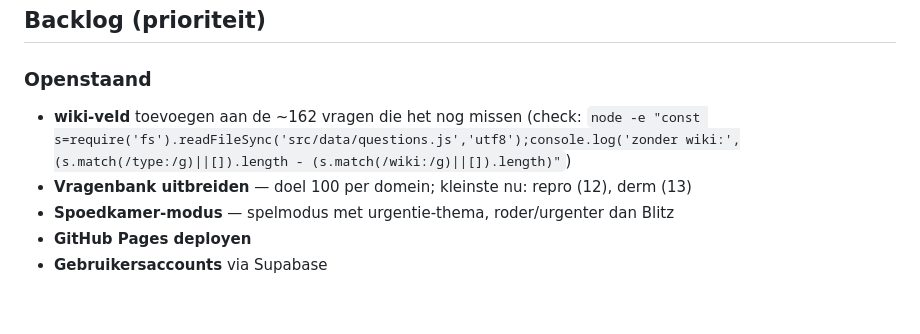
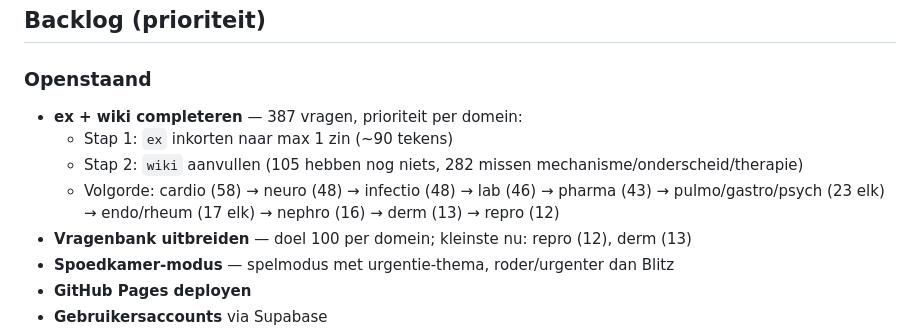
Before and after one commit to EhsanRS/medduel, a Markdown page: CLAUDE.md, the part around one of its changes. Rendered like a GitHub page; blank space fills up the shorter version.

```diff
--- a/CLAUDE.md
+++ b/CLAUDE.md
@@ -135,8 +200,10 @@ formatQ(txt)                // Lab-tekst → verticale tabel met ↑/↓/✓
 ## Backlog (prioriteit)
 
 ### Openstaand
-- **wiki-veld** toevoegen aan de ~162 vragen die het nog missen
-  (check: `node -e "const s=require('fs').readFileSync('src/data/questions.js','utf8');console.log('zonder wiki:',(s.match(/type:/g)||[]).length - (s.match(/wiki:/g)||[]).length)"`)
+- **ex + wiki completeren** — 387 vragen, prioriteit per domein:
+  - Stap 1: `ex` inkorten naar max 1 zin (~90 tekens)
+  - Stap 2: `wiki` aanvullen (105 hebben nog niets, 282 missen mechanisme/onderscheid/therapie)
+  - Volgorde: cardio (58) → neuro (48) → infectio (48) → lab (46) → pharma (43) → pulmo/gastro/psych (23 elk) → endo/rheum (17 elk) → nephro (16) → derm (13) → repro (12)
 - **Vragenbank uitbreiden** — doel 100 per domein; kleinste nu: repro (12), derm (13)
 - **Spoedkamer-modus** — spelmodus met urgentie-thema, roder/urgenter dan Blitz
 - **GitHub Pages deployen**
```
Also changed, not shown: other parts of CLAUDE.md (+67 -2 lines).
